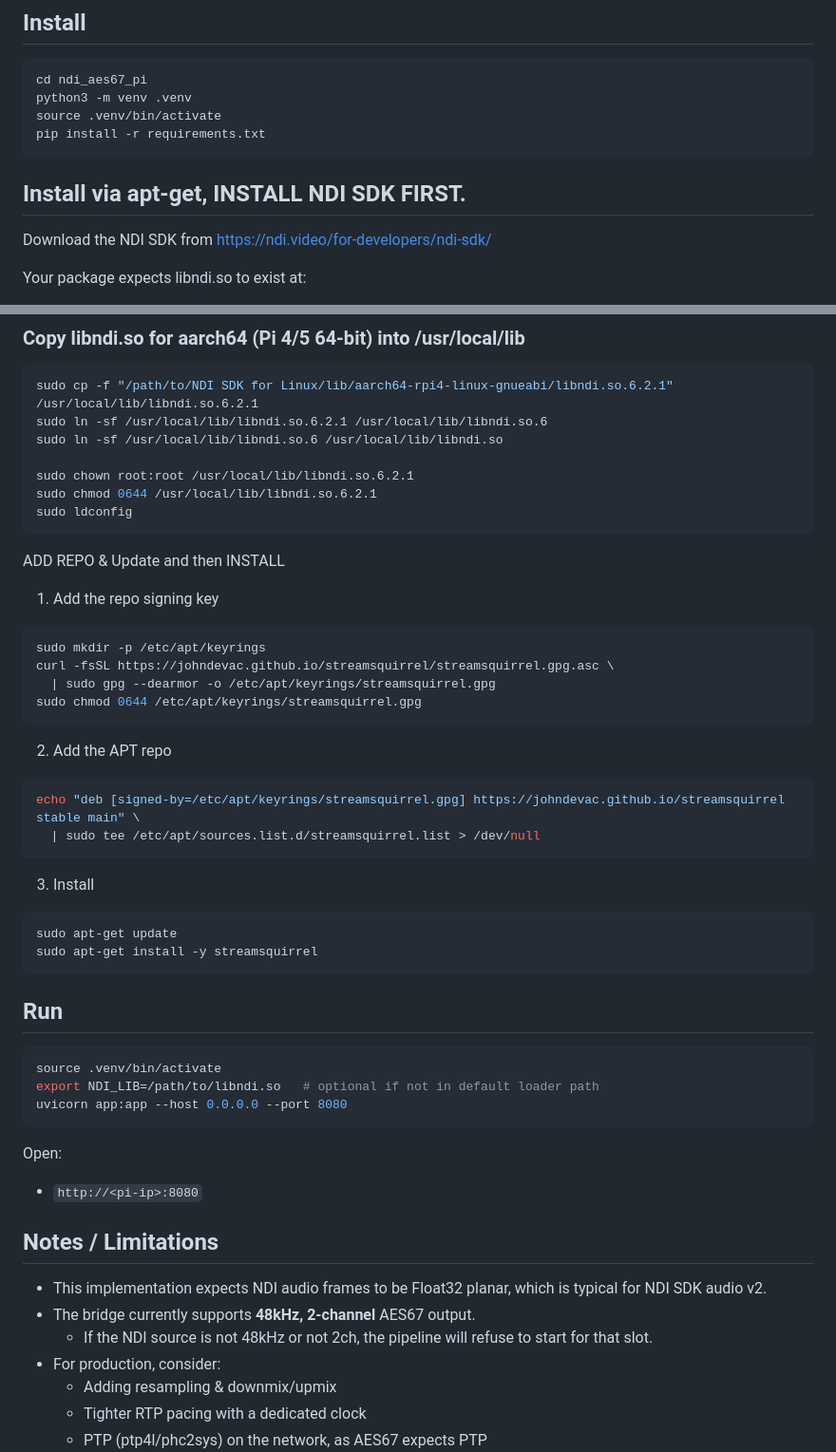
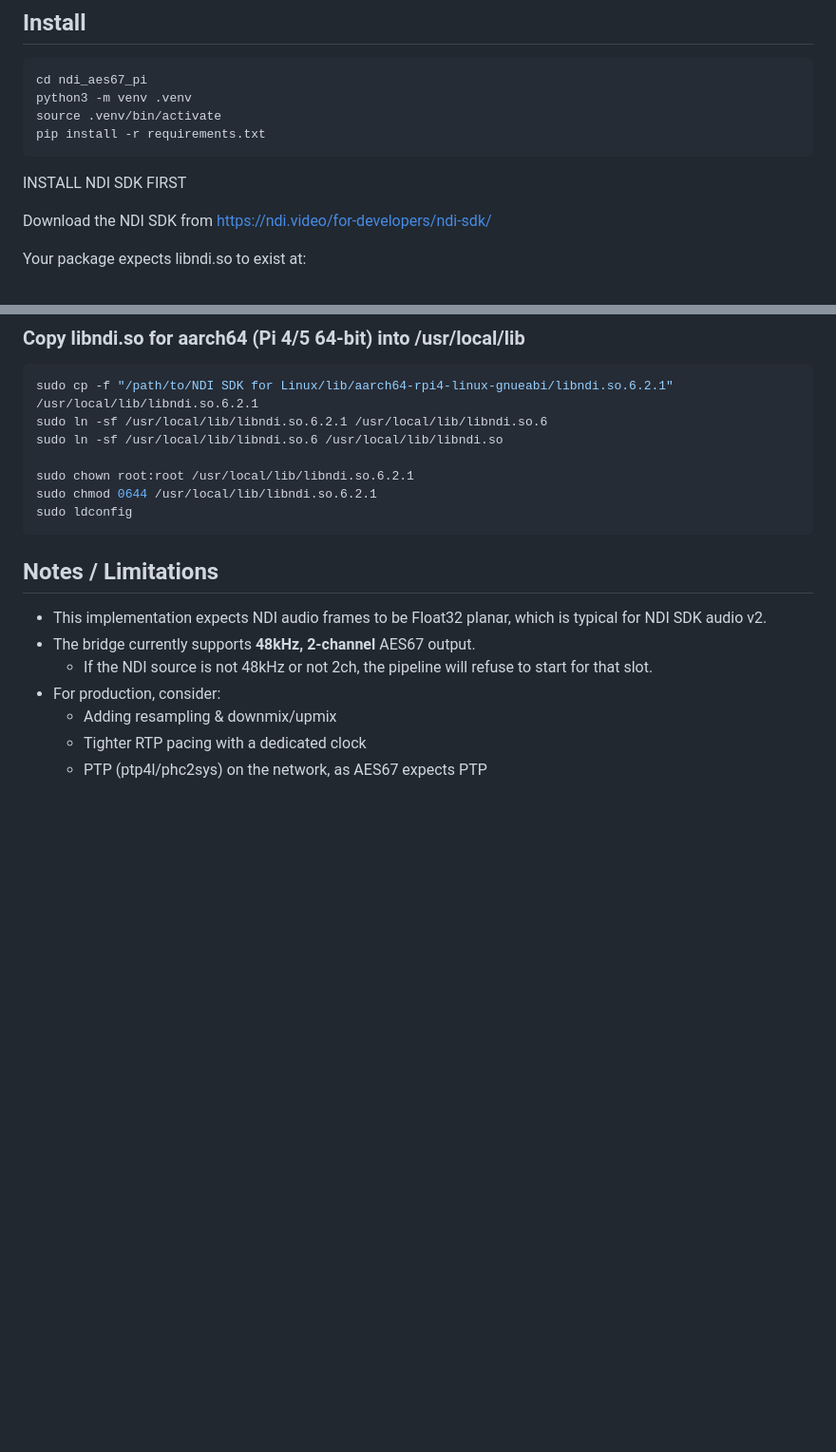
Before and after one commit to JohnDevAc/streamsquirrel, a Markdown page: README.md, 2 parts joined by grey strips. Shown at 95% size. Rendered like a GitHub page; blank space fills up the shorter version.

````diff
--- a/README.md
+++ b/README.md
@@ -27,7 +27,7 @@ source .venv/bin/activate
 pip install -r requirements.txt
 ```
 
-## Install via apt-get, INSTALL NDI SDK FIRST.
+INSTALL NDI SDK FIRST
 
 Download the NDI SDK from
 https://ndi.video/for-developers/ndi-sdk/
@@ -48,35 +48,6 @@ sudo chown root:root /usr/local/lib/libndi.so.6.2.1
 sudo chmod 0644 /usr/local/lib/libndi.so.6.2.1
 sudo ldconfig
 ```
-
-ADD REPO & Update and then INSTALL
-
-1) Add the repo signing key
-```bash
-sudo mkdir -p /etc/apt/keyrings
-curl -fsSL https://johndevac.github.io/streamsquirrel/streamsquirrel.gpg.asc \
-  | sudo gpg --dearmor -o /etc/apt/keyrings/streamsquirrel.gpg
-sudo chmod 0644 /etc/apt/keyrings/streamsquirrel.gpg
-```
-2) Add the APT repo
-```bash
-echo "deb [signed-by=/etc/apt/keyrings/streamsquirrel.gpg] https://johndevac.github.io/streamsquirrel stable main" \
-  | sudo tee /etc/apt/sources.list.d/streamsquirrel.list > /dev/null
-```
-3) Install
-```bash
-sudo apt-get update
-sudo apt-get install -y streamsquirrel
-```
-## Run
-```bash
-source .venv/bin/activate
-export NDI_LIB=/path/to/libndi.so   # optional if not in default loader path
-uvicorn app:app --host 0.0.0.0 --port 8080
-```
-
-Open:
-- `http://<pi-ip>:8080`
 
 ## Notes / Limitations
 - This implementation expects NDI audio frames to be Float32 planar, which is typical for NDI SDK audio v2.
````
